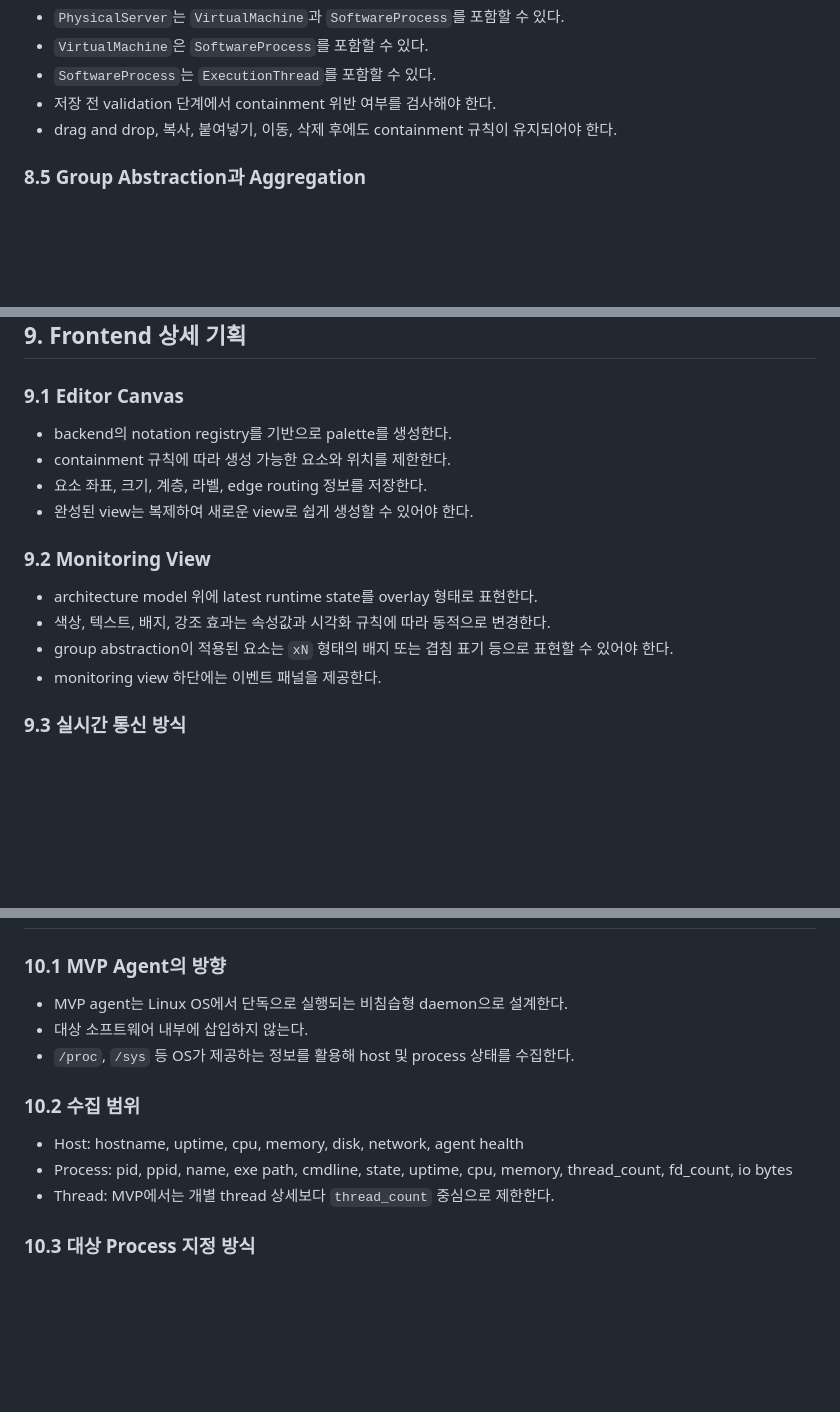
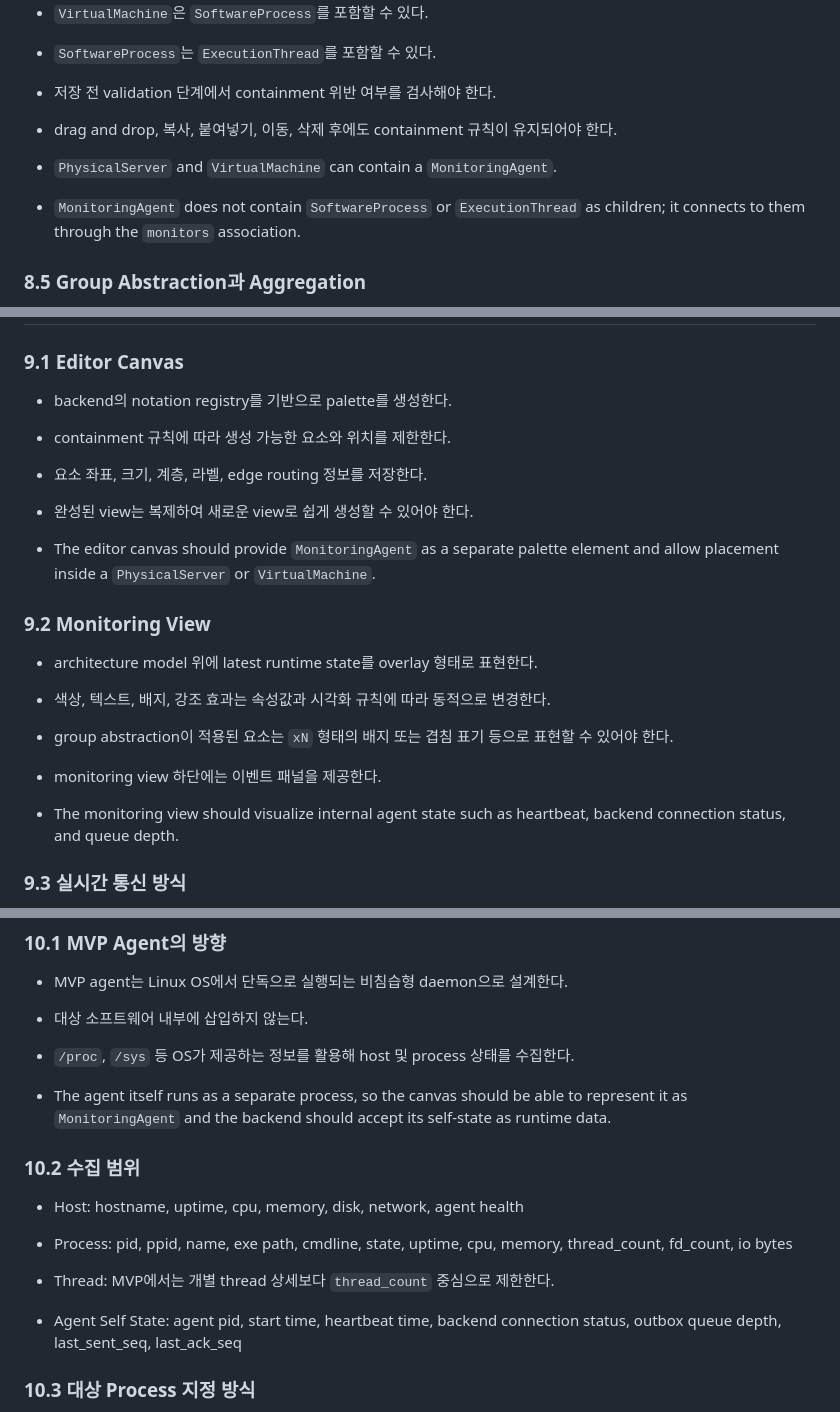
Before and after one commit to gomsoon/2604_swacan_auto, a Markdown page: docs/software-architecture-runtime-monitoring-mvp-plan.md, 3 parts joined by grey strips. Rendered like a GitHub page; blank space fills up the shorter version.

```diff
--- a/docs/software-architecture-runtime-monitoring-mvp-plan.md
+++ b/docs/software-architecture-runtime-monitoring-mvp-plan.md
@@ -177,6 +186,8 @@
 - 저장 전 validation 단계에서 containment 위반 여부를 검사해야 한다.
 - drag and drop, 복사, 붙여넣기, 이동, 삭제 후에도 containment 규칙이 유지되어야 한다.
 
+- `PhysicalServer` and `VirtualMachine` can contain a `MonitoringAgent`.
+- `MonitoringAgent` does not contain `SoftwareProcess` or `ExecutionThread` as children; it connects to them through the `monitors` association.
 ### 8.5 Group Abstraction과 Aggregation
 - backend는 모델 객체 1개가 runtime instance 여러 개를 대표할 수 있도록 지원해야 한다.
 - 이를 위해 각 요소에 `instance_mode`를 둔다.
@@ -226,12 +238,14 @@
 - 요소 좌표, 크기, 계층, 라벨, edge routing 정보를 저장한다.
 - 완성된 view는 복제하여 새로운 view로 쉽게 생성할 수 있어야 한다.
 
+- The editor canvas should provide `MonitoringAgent` as a separate palette element and allow placement inside a `PhysicalServer` or `VirtualMachine`.
 ### 9.2 Monitoring View
 - architecture model 위에 latest runtime state를 overlay 형태로 표현한다.
 - 색상, 텍스트, 배지, 강조 효과는 속성값과 시각화 규칙에 따라 동적으로 변경한다.
 - group abstraction이 적용된 요소는 `xN` 형태의 배지 또는 겹침 표기 등으로 표현할 수 있어야 한다.
 - monitoring view 하단에는 이벤트 패널을 제공한다.
 
+- The monitoring view should visualize internal agent state such as heartbeat, backend connection status, and queue depth.
 ### 9.3 실시간 통신 방식
 - WebSocket 기반 이벤트 수신을 기본으로 한다.
 - 주기적 snapshot 조회를 병행하여 데이터 유실, 연결 장애, frontend/backend 불일치 상태를 복구한다.
@@ -248,11 +262,13 @@
 - 대상 소프트웨어 내부에 삽입하지 않는다.
 - `/proc`, `/sys` 등 OS가 제공하는 정보를 활용해 host 및 process 상태를 수집한다.
 
+- The agent itself runs as a separate process, so the canvas should be able to represent it as `MonitoringAgent` and the backend should accept its self-state as runtime data.
 ### 10.2 수집 범위
 - Host: hostname, uptime, cpu, memory, disk, network, agent health
 - Process: pid, ppid, name, exe path, cmdline, state, uptime, cpu, memory, thread_count, fd_count, io bytes
 - Thread: MVP에서는 개별 thread 상세보다 `thread_count` 중심으로 제한한다.
 
+- Agent Self State: agent pid, start time, heartbeat time, backend connection status, outbox queue depth, last_sent_seq, last_ack_seq
 ### 10.3 대상 Process 지정 방식
 - 관리 대상은 `target_id` 기준으로 정의한다.
 - selector는 `command line regex`, `executable path`, `process name`, `pid` 등을 지원한다.
```
Also changed, not shown: other parts of docs/software-architecture-runtime-monitoring-mvp-plan.md (+11 -0 lines).
